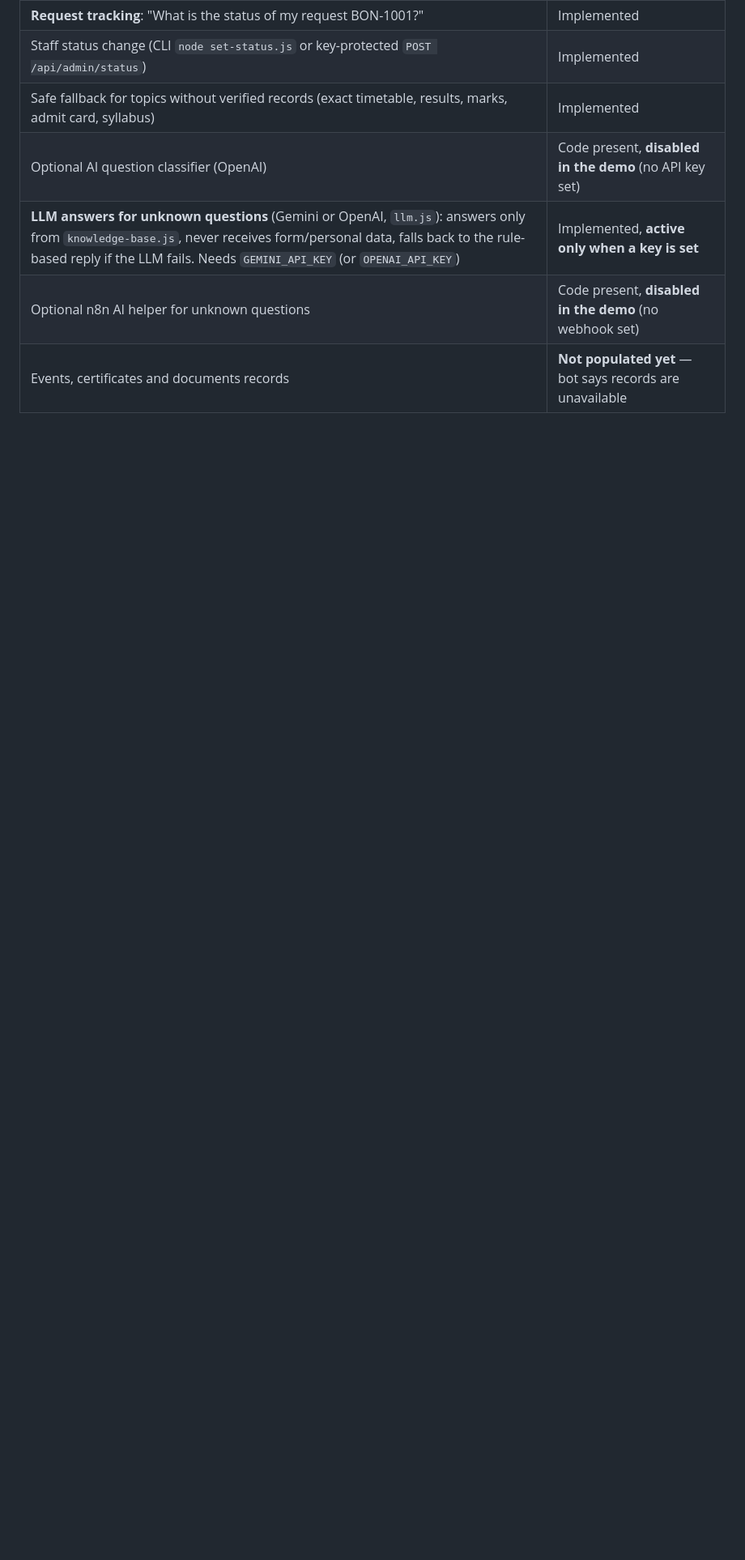
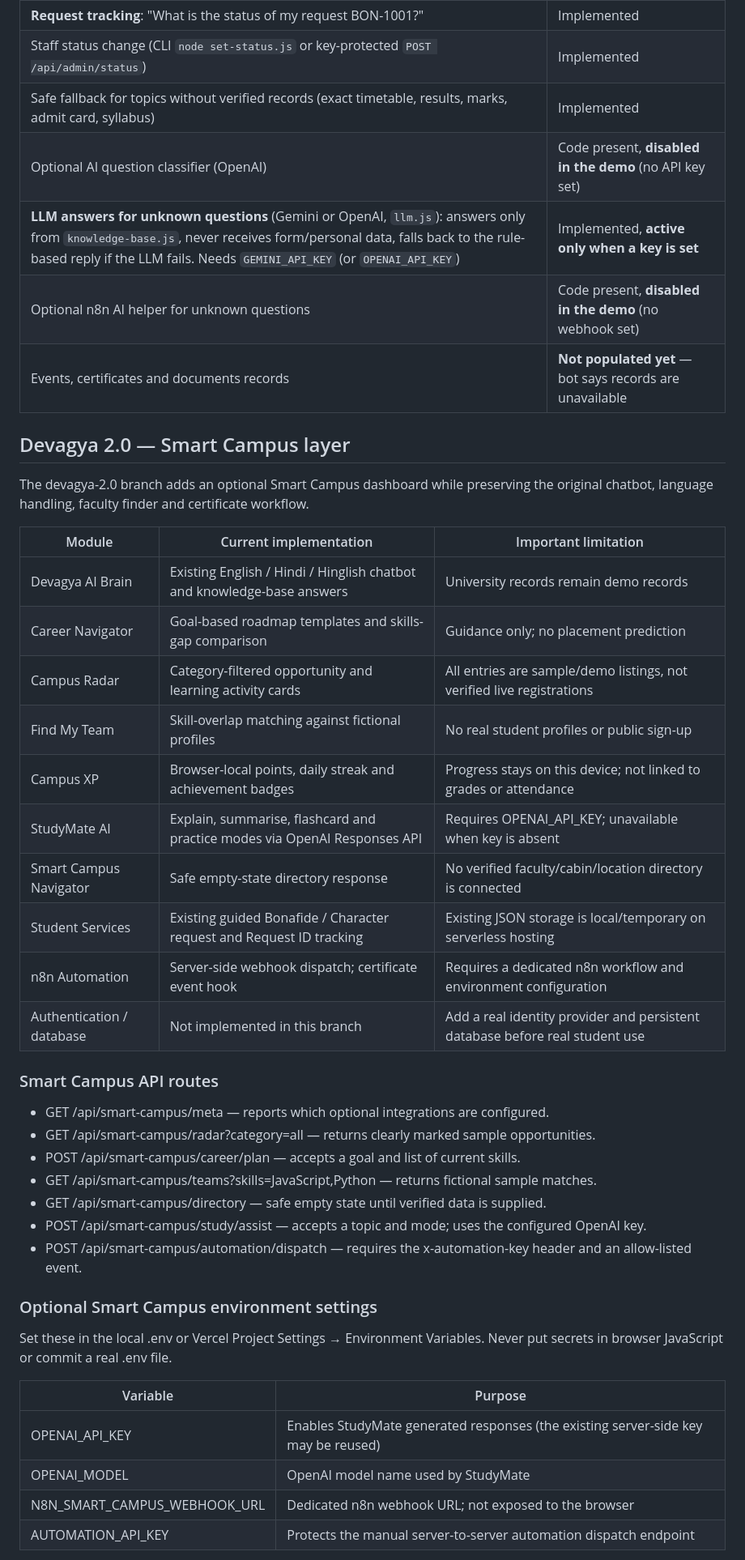
Before and after one commit to radhe-8075/devagya, a Markdown page: README.md, the part around one of its changes. Shown at 81% size. GitHub-like rendering; blank space fills up the shorter version.

Commit message:
Document Devagya 2.0 modules APIs and integration limits

```diff
--- a/README.md
+++ b/README.md
@@ -47,3 +47,41 @@ Express server (server.js)  ── GET /api/health, POST /api/admin/status (staf
 | Optional n8n AI helper for unknown questions | Code present, **disabled in the demo** (no webhook set) |
 | Events, certificates and documents records | **Not populated yet** — bot says records are unavailable |
 
+## Devagya 2.0 — Smart Campus layer
+
+The devagya-2.0 branch adds an optional Smart Campus dashboard while preserving the original chatbot, language handling, faculty finder and certificate workflow.
+
+| Module | Current implementation | Important limitation |
+|---|---|---|
+| Devagya AI Brain | Existing English / Hindi / Hinglish chatbot and knowledge-base answers | University records remain demo records |
+| Career Navigator | Goal-based roadmap templates and skills-gap comparison | Guidance only; no placement prediction |
+| Campus Radar | Category-filtered opportunity and learning activity cards | All entries are sample/demo listings, not verified live registrations |
+| Find My Team | Skill-overlap matching against fictional profiles | No real student profiles or public sign-up |
+| Campus XP | Browser-local points, daily streak and achievement badges | Progress stays on this device; not linked to grades or attendance |
+| StudyMate AI | Explain, summarise, flashcard and practice modes via OpenAI Responses API | Requires OPENAI_API_KEY; unavailable when key is absent |
+| Smart Campus Navigator | Safe empty-state directory response | No verified faculty/cabin/location directory is connected |
+| Student Services | Existing guided Bonafide / Character request and Request ID tracking | Existing JSON storage is local/temporary on serverless hosting |
+| n8n Automation | Server-side webhook dispatch; certificate event hook | Requires a dedicated n8n workflow and environment configuration |
+| Authentication / database | Not implemented in this branch | Add a real identity provider and persistent database before real student use |
+
+### Smart Campus API routes
+
+- GET /api/smart-campus/meta — reports which optional integrations are configured.
+- GET /api/smart-campus/radar?category=all — returns clearly marked sample opportunities.
+- POST /api/smart-campus/career/plan — accepts a goal and list of current skills.
+- GET /api/smart-campus/teams?skills=JavaScript,Python — returns fictional sample matches.
+- GET /api/smart-campus/directory — safe empty state until verified data is supplied.
+- POST /api/smart-campus/study/assist — accepts a topic and mode; uses the configured OpenAI key.
+- POST /api/smart-campus/automation/dispatch — requires the x-automation-key header and an allow-listed event.
+
+### Optional Smart Campus environment settings
+
+Set these in the local .env or Vercel Project Settings → Environment Variables. Never put secrets in browser JavaScript or commit a real .env file.
+
+| Variable | Purpose |
+|---|---|
+| OPENAI_API_KEY | Enables StudyMate generated responses (the existing server-side key may be reused) |
+| OPENAI_MODEL | OpenAI model name used by StudyMate |
+| N8N_SMART_CAMPUS_WEBHOOK_URL | Dedicated n8n webhook URL; not exposed to the browser |
+| AUTOMATION_API_KEY | Protects the manual server-to-server automation dispatch endpoint |
+
```
Also changed, not shown: other parts of README.md (+8 -2 lines).
